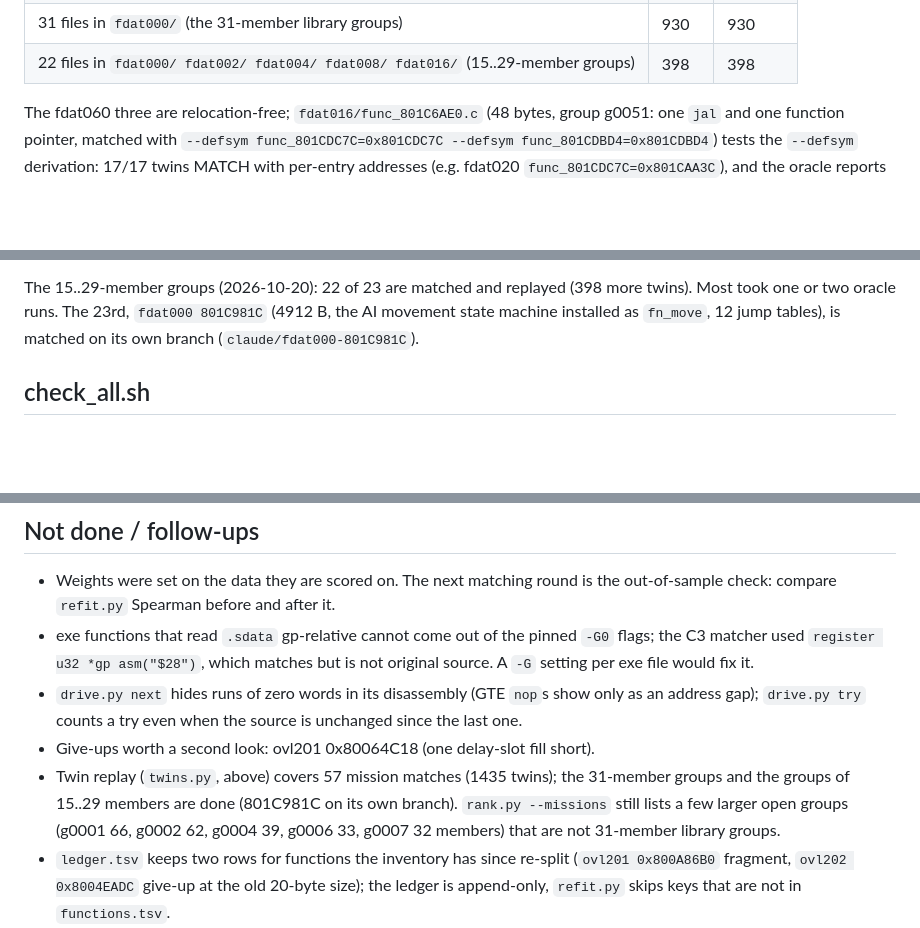
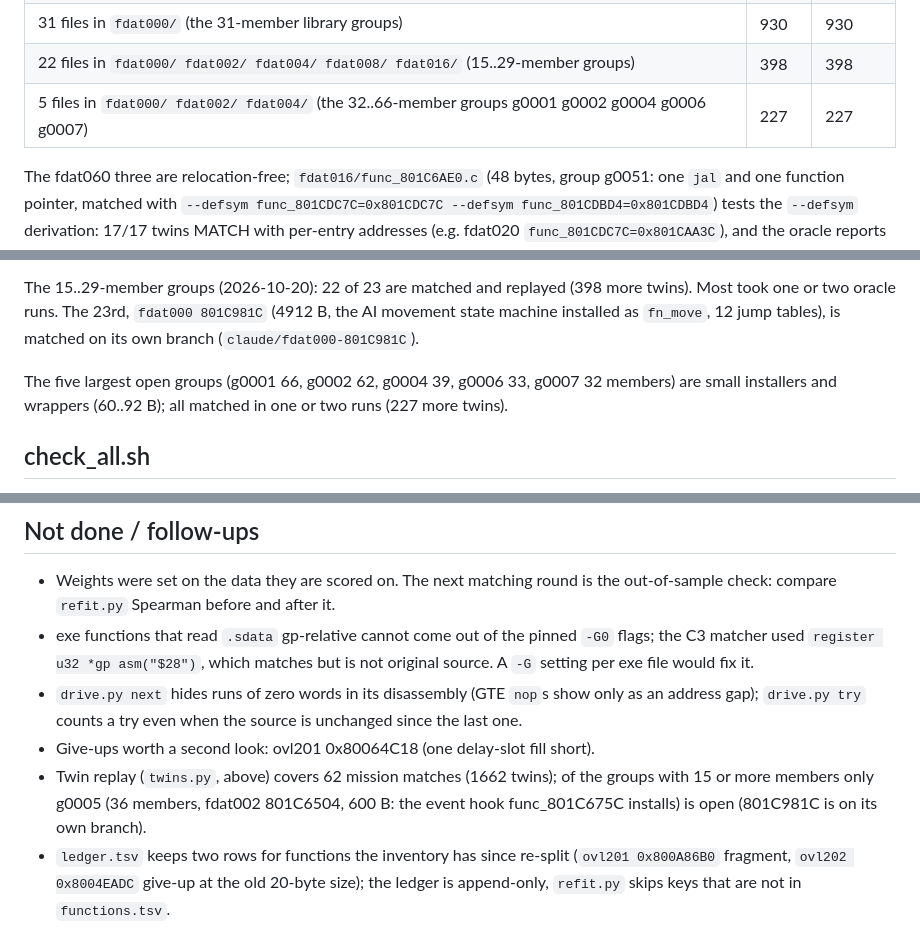
Before and after one commit to byroweb/AC1_RE, a Markdown page: tools/loop/README.md, 3 parts joined by grey strips. Drawn GitHub-style; blank space fills up the shorter version.

Commit message:
tools/loop/README.md: five largest mission groups matched (1662 twins)
Co-Authored-By: Claude Opus 5.5 <noreply@anthropic.com>

```diff
--- a/tools/loop/README.md
+++ b/tools/loop/README.md
@@ -502,6 +502,7 @@ Results so far:
 | `fdat016/func_801C6AE0.c` | 17 | 17 |
 | 31 files in `fdat000/` (the 31-member library groups) | 930 | 930 |
 | 22 files in `fdat000/ fdat002/ fdat004/ fdat008/ fdat016/` (15..29-member groups) | 398 | 398 |
+| 5 files in `fdat000/ fdat002/ fdat004/` (the 32..66-member groups g0001 g0002 g0004 g0006 g0007) | 227 | 227 |
 
 The fdat060 three are relocation-free; `fdat016/func_801C6AE0.c` (48 bytes,
 group g0051: one `jal` and one function pointer, matched with
@@ -521,6 +522,10 @@ The 15..29-member groups (2026-10-20): 22 of 23 are matched and replayed (398 mo
 twins).  Most took one or two oracle runs.  The 23rd, `fdat000 801C981C` (4912 B,
 the AI movement state machine installed as `fn_move`, 12 jump tables), is matched on
 its own branch (`claude/fdat000-801C981C`).
+
+The five largest open groups (g0001 66, g0002 62, g0004 39, g0006 33, g0007 32
+members) are small installers and wrappers (60..92 B); all matched in one or two runs
+(227 more twins).
 
 ## check_all.sh
 
@@ -593,11 +598,9 @@ unmatched in the inventory.
   show only as an address gap); `drive.py try` counts a try even when the
   source is unchanged since the last one.
 - Give-ups worth a second look: ovl201 0x80064C18 (one delay-slot fill short).
-- Twin replay (`twins.py`, above) covers 57 mission matches (1435 twins); the
-  31-member groups and the groups of 15..29 members are done (801C981C on its own
-  branch).  `rank.py --missions` still lists a few larger open
-  groups (g0001 66, g0002 62, g0004 39, g0006 33, g0007 32 members) that are not
-  31-member library groups.
+- Twin replay (`twins.py`, above) covers 62 mission matches (1662 twins); of the
+  groups with 15 or more members only g0005 (36 members, fdat002 801C6504, 600 B:
+  the event hook func_801C675C installs) is open (801C981C is on its own branch).
 - `ledger.tsv` keeps two rows for functions the inventory has since re-split
   (`ovl201 0x800A86B0` fragment, `ovl202 0x8004EADC` give-up at the old
   20-byte size); the ledger is append-only, `refit.py` skips keys that are not
```
